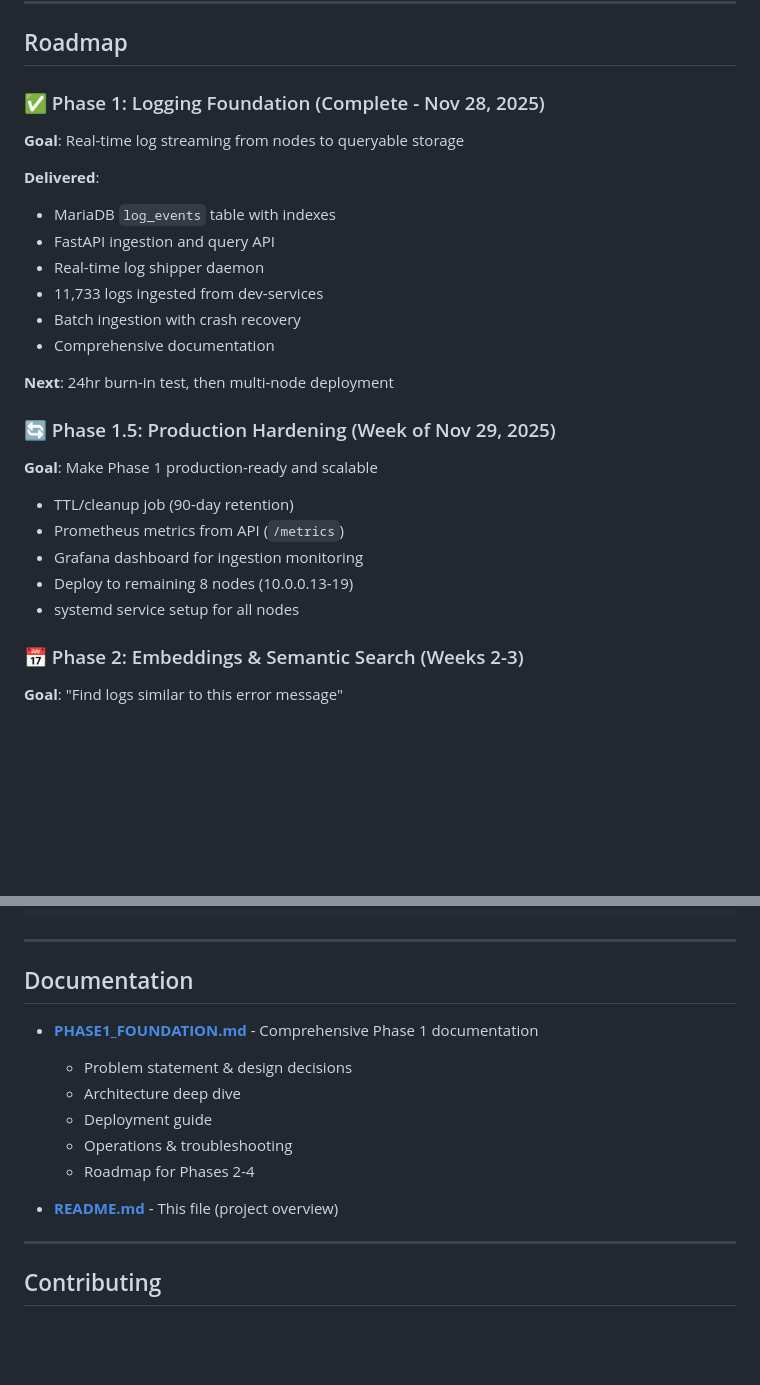
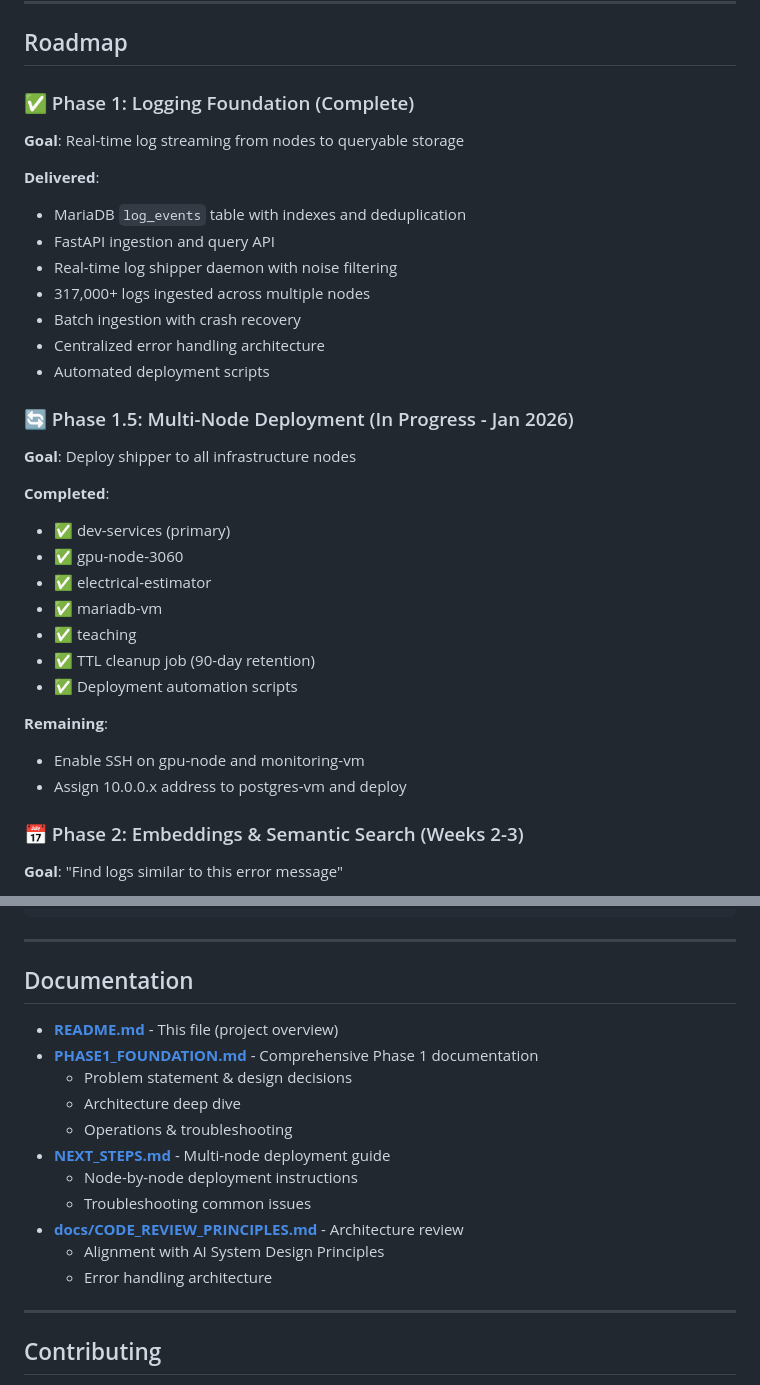
Before and after one commit to PeterGreenAppliedAI/AI-Distributed-Systems-Assistant, a Markdown page: README.md, 2 parts joined by grey strips. Drawn GitHub-style; blank space fills up the shorter version.

```diff
--- a/README.md
+++ b/README.md
@@ -171,29 +172,35 @@ Traditional tools (Datadog, Elastic, Grafana) are:
 
 ## Roadmap
 
-### ✅ Phase 1: Logging Foundation (Complete - Nov 28, 2025)
+### ✅ Phase 1: Logging Foundation (Complete)
 
 **Goal**: Real-time log streaming from nodes to queryable storage
 
 **Delivered**:
-- MariaDB `log_events` table with indexes
+- MariaDB `log_events` table with indexes and deduplication
 - FastAPI ingestion and query API
-- Real-time log shipper daemon
-- 11,733 logs ingested from dev-services
+- Real-time log shipper daemon with noise filtering
+- 317,000+ logs ingested across multiple nodes
 - Batch ingestion with crash recovery
-- Comprehensive documentation
+- Centralized error handling architecture
+- Automated deployment scripts
 
-**Next**: 24hr burn-in test, then multi-node deployment
+### 🔄 Phase 1.5: Multi-Node Deployment (In Progress - Jan 2026)
 
-### 🔄 Phase 1.5: Production Hardening (Week of Nov 29, 2025)
+**Goal**: Deploy shipper to all infrastructure nodes
 
-**Goal**: Make Phase 1 production-ready and scalable
+**Completed**:
+- ✅ dev-services (primary)
+- ✅ gpu-node-3060
+- ✅ electrical-estimator
+- ✅ mariadb-vm
+- ✅ teaching
+- ✅ TTL cleanup job (90-day retention)
+- ✅ Deployment automation scripts
 
-- TTL/cleanup job (90-day retention)
-- Prometheus metrics from API (`/metrics`)
-- Grafana dashboard for ingestion monitoring
-- Deploy to remaining 8 nodes (10.0.0.13-19)
-- systemd service setup for all nodes
+**Remaining**:
+- Enable SSH on gpu-node and monitoring-vm
+- Assign 10.0.0.x address to postgres-vm and deploy
 
 ### 📅 Phase 2: Embeddings & Semantic Search (Weeks 2-3)
 
@@ -384,14 +401,17 @@ LIMIT 10;
 
 ## Documentation
 
+- **[README.md](README.md)** - This file (project overview)
 - **[PHASE1_FOUNDATION.md](PHASE1_FOUNDATION.md)** - Comprehensive Phase 1 documentation
   - Problem statement & design decisions
   - Architecture deep dive
-  - Deployment guide
   - Operations & troubleshooting
-  - Roadmap for Phases 2-4
-
-- **[README.md](README.md)** - This file (project overview)
+- **[NEXT_STEPS.md](NEXT_STEPS.md)** - Multi-node deployment guide
+  - Node-by-node deployment instructions
+  - Troubleshooting common issues
+- **[docs/CODE_REVIEW_PRINCIPLES.md](docs/CODE_REVIEW_PRINCIPLES.md)** - Architecture review
+  - Alignment with AI System Design Principles
+  - Error handling architecture
 
 ---
 
```
Also changed, not shown: other parts of README.md (+45 -34 lines).
